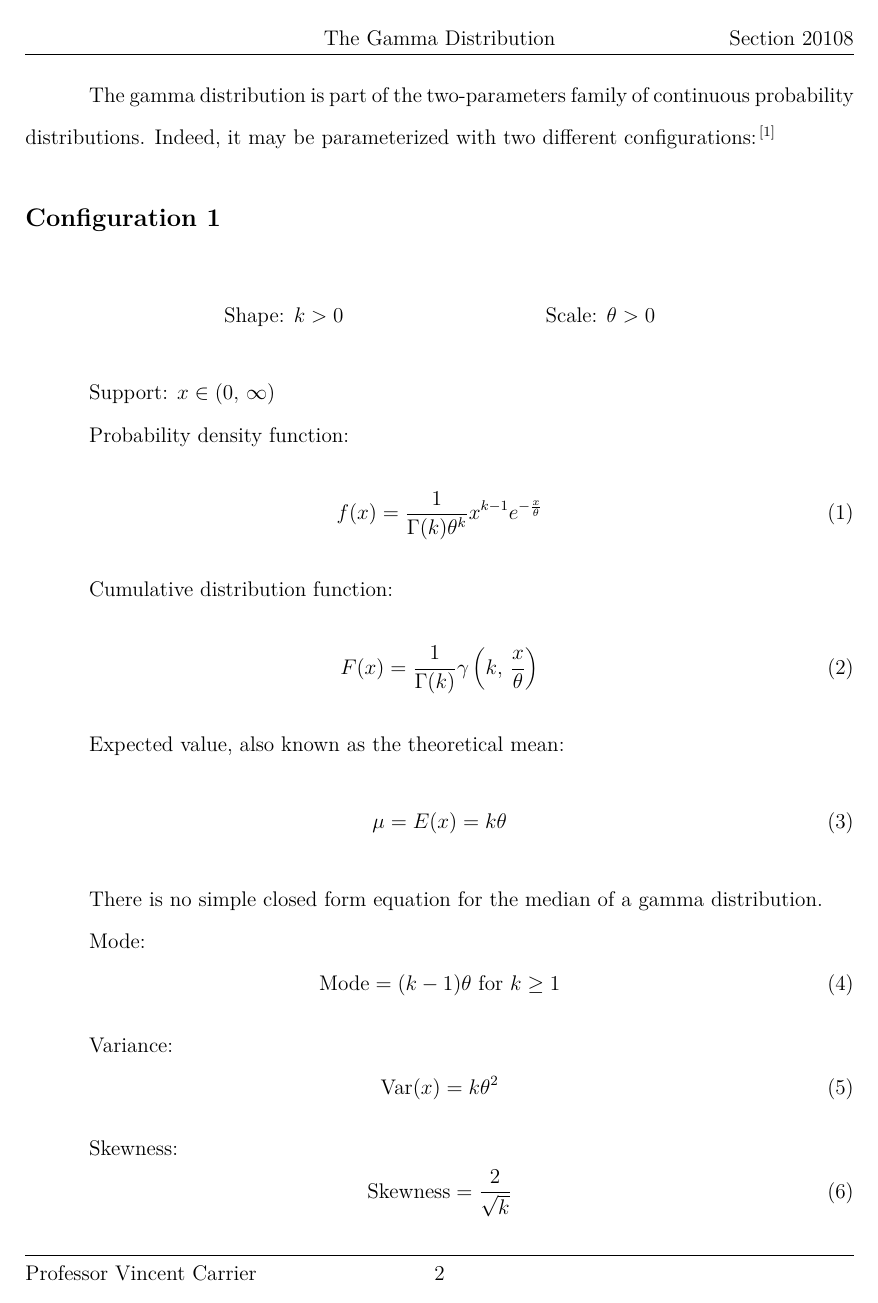
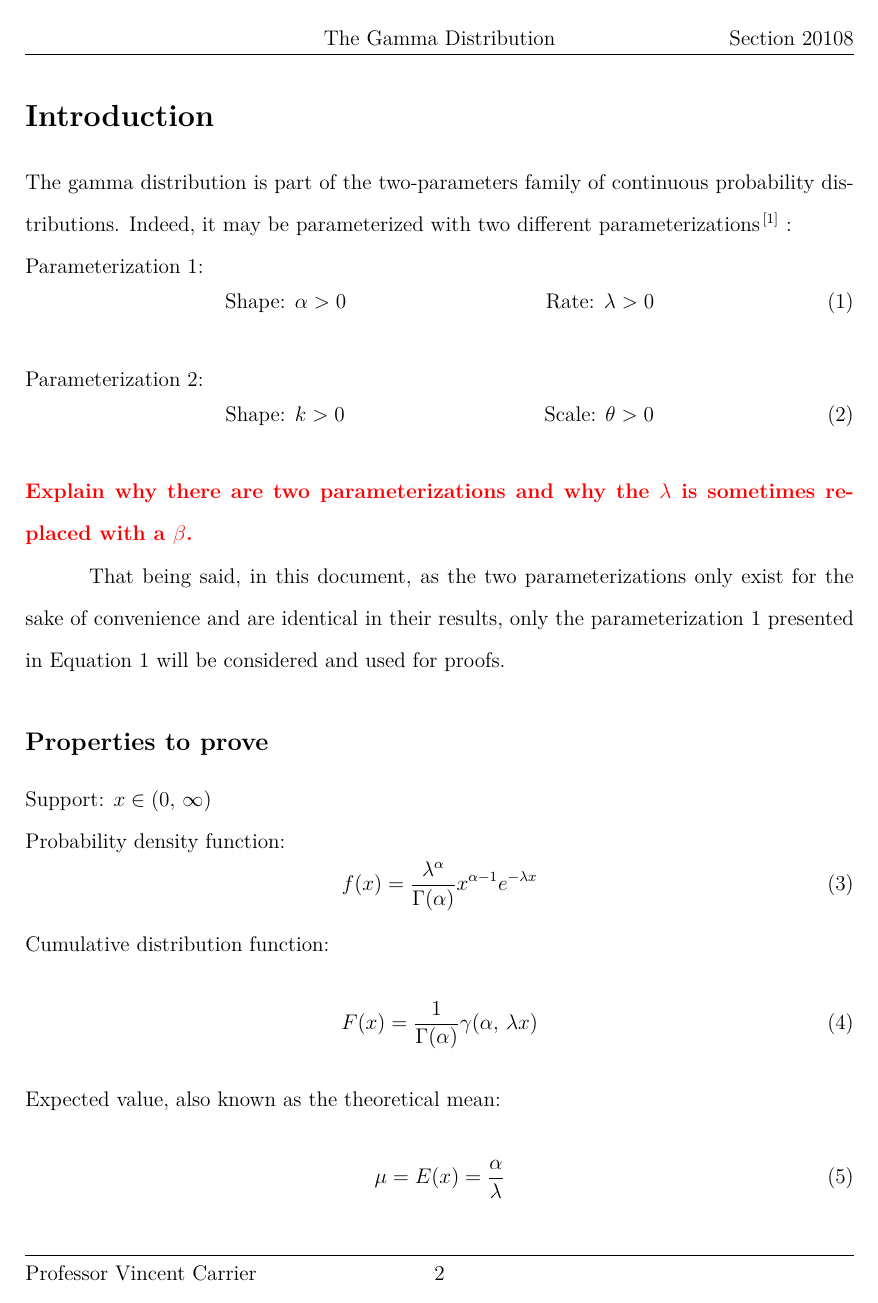
Before and after one commit to etiennecollin/gamma-distribution, a LaTeX document (LaTeX Document/Gamma_distribution.tex): page 3 of 8 before the commit and page 3 of 6 after it. The pictures show the PDF file LaTeX Document/Gamma_distribution.pdf that the author committed with the source.

Commit message:
Edited document and removed one of the parameterizations.

```diff
--- a/LaTeX Document/Gamma_distribution.tex
+++ b/LaTeX Document/Gamma_distribution.tex
@@ -35,11 +31,10 @@
 \phantomsection\tableofcontents\pagebreak
 \doublespacing
 % START OF DOCUMENT ===================================================================================================
+\section{Introduction}
 The gamma distribution is part of the two-parameters family of continuous probability distributions. Indeed, it may be
-parameterized with two different configurations\cite{wikipediaGammaDistribution2022}:
-\subsection{Configuration 1}
-\begin{align*}
-	\text{Shape: } k>0&&\, \text{Scale: }\theta>0
-\end{align*}
+parameterized with two different parameterizations\cite{wikipediaGammaDistribution2022} :
 
-Support: $x\in (0,\,\infty)$
+\noindent Parameterization 1:
+\vspace*{-24pt}
+\begin{align}\label{eq:gamma:parameterization1}
@@ -46,21 +44,30 @@ Support: $x\in (0,\,\infty)$
+\vspace*{-24pt}
+\begin{align}\label{eq:gamma:parameterization2}
+	\text{Shape: } k>0			&&	\text{Scale: }\theta>0
+\end{align}
+\bigred{Explain why there are two parameterizations and why the $\lambda$ is sometimes replaced with a $\beta$.}
 
-Probability density function:
-\begin{equation}\label{eq:gamma-pdf-1}
-	f(x) = \frac{1}{\Gamma(k)\theta^k}x^{k-1}e^{-\frac{x}{\theta}}
+That being said, in this document, as the two parameterizations only exist for the sake of convenience and are identical
+in their results, only the parameterization 1 presented in \autoref{eq:gamma:parameterization1} will be considered and
+used for proofs.
+
+\subsection{Properties to prove}
+\noindent Support: $x\in (0,\,\infty)$
+
+\noindent Probability density function:
+\begin{equation}\label{eq:gamma-pdf-2}
+	f(x) = \frac{\lambda^\alpha}{\Gamma(\alpha)}x^{\alpha-1}e^{-\lambda x}
 \end{equation}
 
-Cumulative distribution function:
-\begin{equation}\label{eq:gamma-cdf-1}
-	F(x) = \frac{1}{\Gamma(k)}\gamma \left(k,\,\frac{x}{\theta}\right)
+\noindent Cumulative distribution function:
+\begin{equation}\label{eq:gamma-cdf-2}
+	F(x) = \frac{1}{\Gamma(\alpha)}\gamma(\alpha,\, \lambda x)
 \end{equation}
 
-Expected value, also known as the theoretical mean:
-\begin{equation}\label{eq:gamma-expected-value-1}
-	\mu = E(x) = k\theta
+\noindent Expected value, also known as the theoretical mean:
+\begin{equation}\label{eq:gamma-expected-value-2}
+	\mu = E(x) = \frac{\alpha}{\lambda}
 \end{equation}
 
-There is no simple closed form equation for the median of a gamma distribution.
+\noindent There is no simple closed form equation for the median of a gamma distribution.
 
-Mode:
-\begin{equation}\label{eq:gamma-mode-1}
-	\text{Mode} = (k-1)\theta\text{ for }k \geq 1
@@ -112,24 +83,0 @@ Methods of moments:
-\end{align*}
-
-Support: $x\in (0,\,\infty)$
-
-Probability density function:
-\begin{equation}\label{eq:gamma-pdf-2}
-	f(x) = \frac{\beta^\alpha}{\Gamma(\alpha)}x^{\alpha-1}e^{-\beta x}
-\end{equation}
-
-Cumulative distribution function:
-\begin{equation}\label{eq:gamma-cdf-2}
-	F(x) = \frac{1}{\Gamma(\alpha)}\gamma(\alpha,\, \beta x)
-\end{equation}
-
-Expected value, also known as the theoretical mean:
-\begin{equation}\label{eq:gamma-expected-value-2}
-	\mu = E(x) = \frac{\alpha}{\beta}
-\end{equation}
-
-There is no simple closed form equation for the median of a gamma distribution.
-
-Mode:
-\begin{equation}\label{eq:gamma-mode-2}
-	\text{Mode} = \frac{(\alpha-1)}{\beta}\text{ for }\alpha \geq 1
```
Also changed, not shown: LaTeX Document/_assets/Environment.tex (+1 -0 lines), LaTeX Document/_assets/Parameterization_2.txt (added, +61 -0 lines), LaTeX Document/Gamma_distribution.pdf, LaTeX Document/Gamma_distribution.tex (83 more changed lines).
